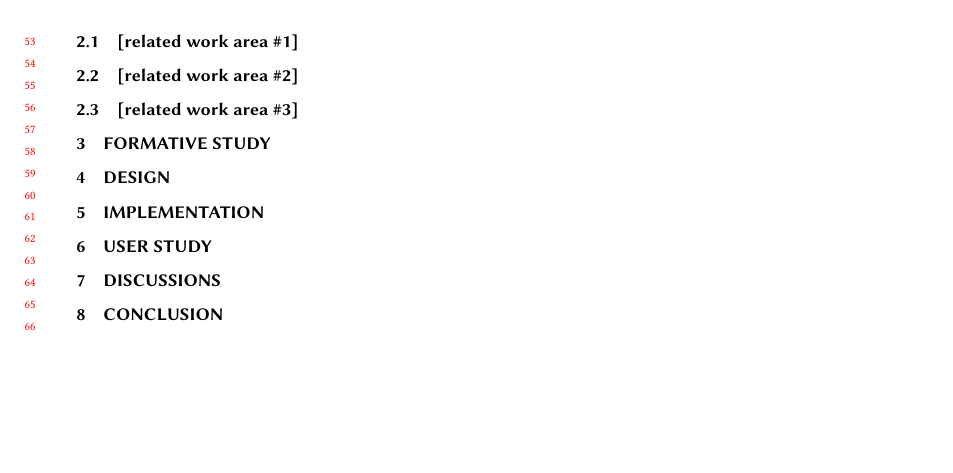
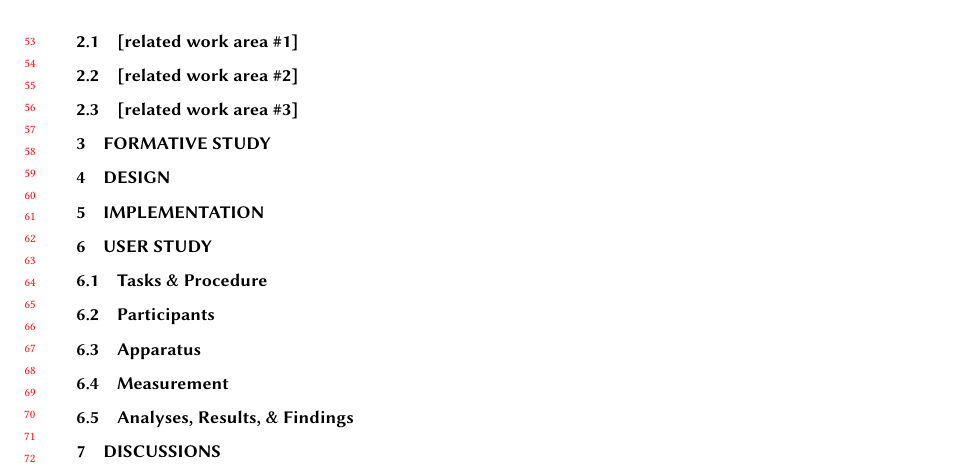
Before and after one commit to ucla-hci/paper_template, a LaTeX paper (main.tex, which reads 06_validations.tex): part of page 2 of 2, cut so that both start at the same text, the shorter picture padded with empty space. Compiled offline with pdfLaTeX.

Commit message:
added instructions for writing the validation (user study)

```diff
--- a/06_validations.tex
+++ b/06_validations.tex
@@ -1 +1,30 @@
 \section{User Study}
+% state the purpose ("To understand how xxx enables users to do yyy ...") and or research questions
+
+\subsection{Tasks \& Procedure}
+% tasks: what do you ask participants to do?
+
+% procedure: besides the tasks, what other things happen in the order they happen (e.g., intro to the study -> tutorial/practice -> the task -> interview)
+
+\subsection{Participants}
+% report the # of participants, their age, gender, profession, and other relevant info.
+
+% include:
+% if there is a screening survey, briefly summarize the responses
+% how do you recruit them?
+% how much do you pay them?
+
+\subsection{Apparatus}
+% what software/hardware do you use for the study?
+
+\subsection{Measurement}
+% what metrics do you measure and how?
+
+\subsection{Analyses, Results, \& Findings}
+% how do you analyze the data?
+
+% a brief summary of the results
+
+% detailed reports of the results/findings
+% - quantitative results grouped by metrics/measurements
+% - qualitative results grouped by themes
```
Also changed, not shown: main.pdf (added).
